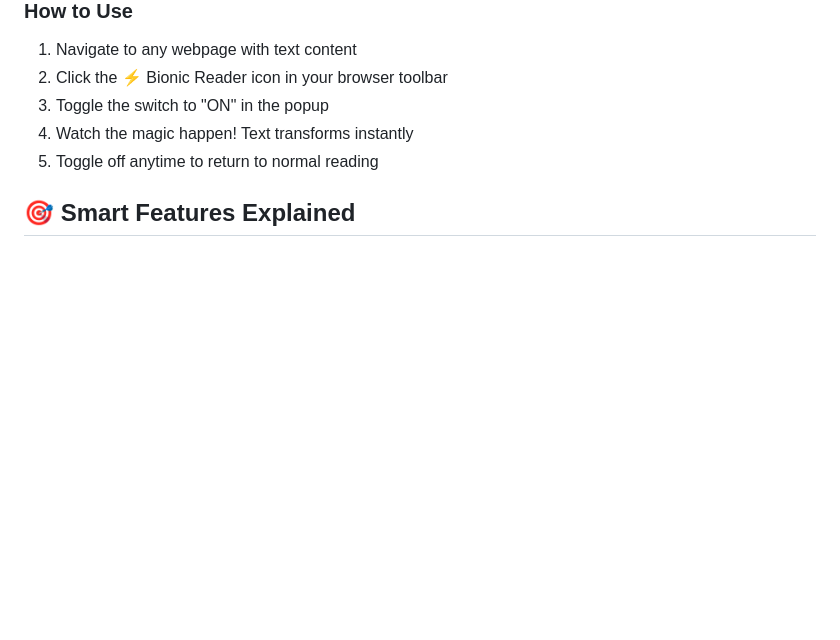
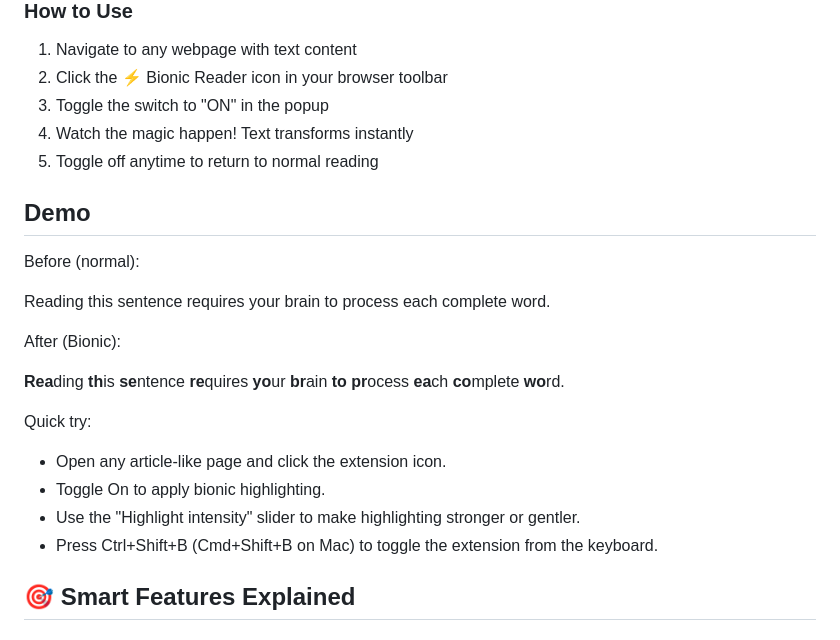
Before and after one commit to Awesome-XV/Bionic-Reader, a Markdown page: README.md, the part around the change. GitHub-like rendering; blank space fills up the shorter version.

Commit message:
Add demo section to README.md with before-and-after examples and usage instructions

```diff
--- a/README.md
+++ b/README.md
@@ -76,6 +76,23 @@ const bionicText = bionicReader.convert(normalText);
 4. Watch the magic happen! Text transforms instantly
 5. Toggle off anytime to return to normal reading
 
+## Demo
+
+Before (normal):
+
+Reading this sentence requires your brain to process each complete word.
+
+After (Bionic):
+
+**Rea**ding **th**is **se**ntence **re**quires **yo**ur **br**ain **to** **pr**ocess **ea**ch **co**mplete **wo**rd.
+
+Quick try:
+
+- Open any article-like page and click the extension icon.
+- Toggle On to apply bionic highlighting.
+- Use the "Highlight intensity" slider to make highlighting stronger or gentler.
+- Press Ctrl+Shift+B (Cmd+Shift+B on Mac) to toggle the extension from the keyboard.
+
 ## 🎯 Smart Features Explained
 
 ### What Gets Processed
```
